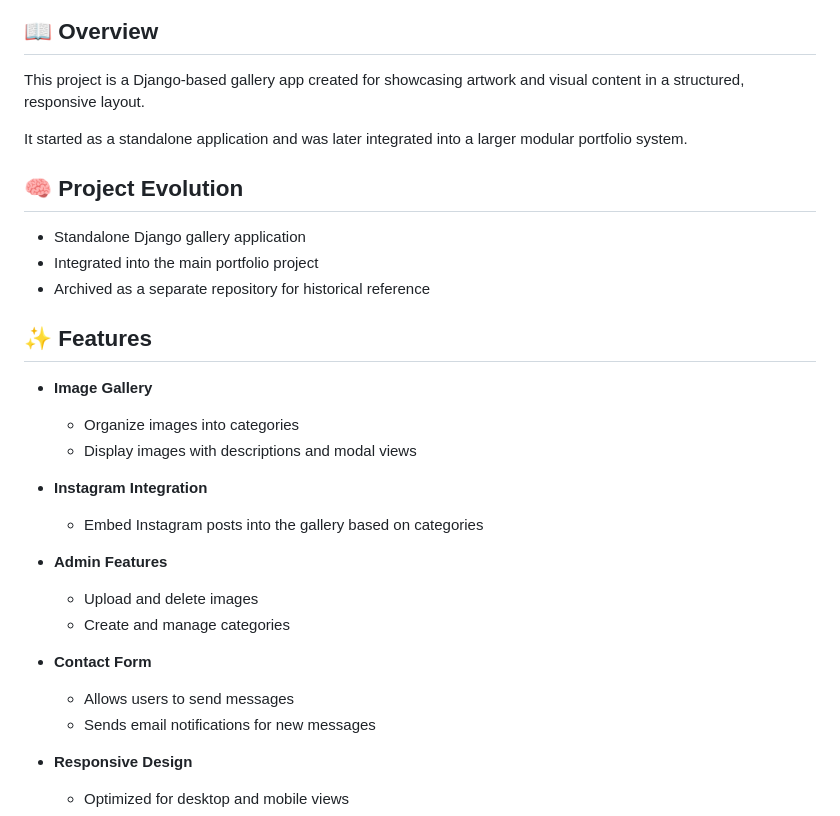
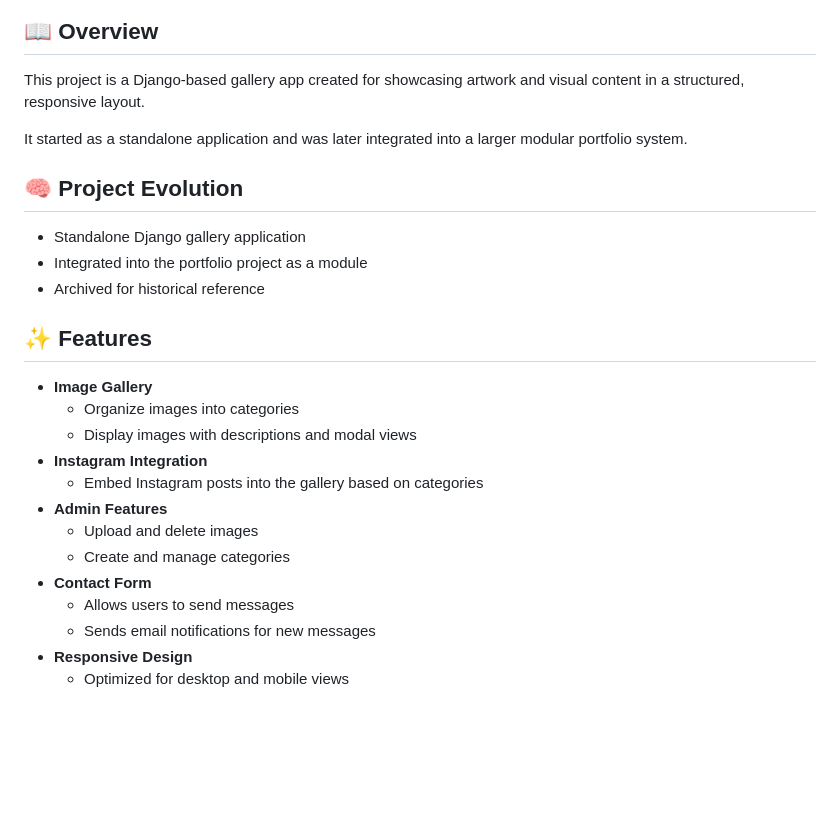
Before and after one commit to draprar/django-gallery-valerys, a Markdown page: README.md, the part around one of its changes. Drawn GitHub-style; blank space fills up the shorter version.

Commit message:
Revise README for project integration and archiving
Updated README to reflect project integration and archive status.

```diff
--- a/README.md
+++ b/README.md
@@ -10,32 +16,30 @@ Organize images into categories, sync Instagram posts automatically, browse in s
 ![Project Demo](gallery/ss.png)
 
 ## 📖 Overview
+
 This project is a Django-based gallery app created for showcasing artwork and visual content in a structured, responsive layout.
 
 It started as a standalone application and was later integrated into a larger modular portfolio system.
 
 ## 🧠 Project Evolution
+
 - Standalone Django gallery application
-- Integrated into the main portfolio project
-- Archived as a separate repository for historical reference
+- Integrated into the portfolio project as a module
+- Archived for historical reference
 
 ## ✨ Features
 
 - **Image Gallery**
   - Organize images into categories
   - Display images with descriptions and modal views
-
 - **Instagram Integration**
   - Embed Instagram posts into the gallery based on categories
-
 - **Admin Features**
   - Upload and delete images
   - Create and manage categories
-
 - **Contact Form**
   - Allows users to send messages
   - Sends email notifications for new messages
-
 - **Responsive Design**
   - Optimized for desktop and mobile views
 
```
Also changed, not shown: other parts of README.md (+48 -58 lines).
